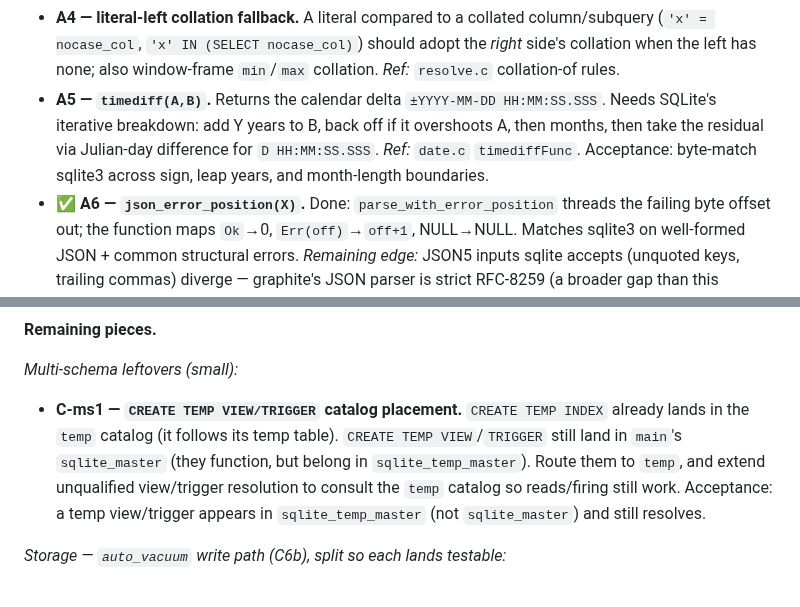
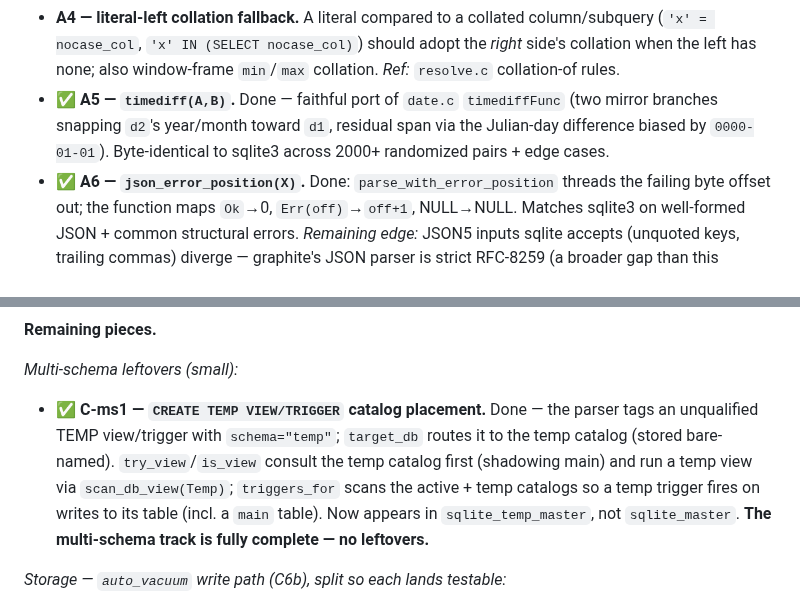
Before and after one commit to KarpelesLab/graphitesql, a Markdown page: ROADMAP.md, 2 parts joined by grey strips. GitHub-like rendering.

Commit message:
docs: changelog + roadmap for timediff (A5) and CREATE TEMP VIEW/TRIGGER (C-ms1)
Both delivered by parallel worktree-isolated agents and merged. Mark A5 and
C-ms1 done; the multi-schema track is now fully complete.

Co-Authored-By: Claude Opus 4.8 (1M context) <noreply@anthropic.com>

```diff
--- a/ROADMAP.md
+++ b/ROADMAP.md
@@ -165,11 +165,10 @@ validation.
   column/subquery (`'x' = nocase_col`, `'x' IN (SELECT nocase_col)`) should adopt
   the *right* side's collation when the left has none; also window-frame
   `min`/`max` collation. *Ref:* `resolve.c` collation-of rules.
-- **A5 — `timediff(A,B)`.** Returns the calendar delta `±YYYY-MM-DD HH:MM:SS.SSS`.
-  Needs SQLite's iterative breakdown: add Y years to B, back off if it overshoots
-  A, then months, then take the residual via Julian-day difference for
-  `D HH:MM:SS.SSS`. *Ref:* `date.c` `timediffFunc`. Acceptance: byte-match
-  sqlite3 across sign, leap years, and month-length boundaries.
+- ✅ **A5 — `timediff(A,B)`.** Done — faithful port of `date.c` `timediffFunc`
+  (two mirror branches snapping `d2`'s year/month toward `d1`, residual span via
+  the Julian-day difference biased by `0000-01-01`). Byte-identical to sqlite3
+  across 2000+ randomized pairs + edge cases.
 - ✅ **A6 — `json_error_position(X)`.** Done: `parse_with_error_position` threads
   the failing byte offset out; the function maps `Ok`→0, `Err(off)`→`off+1`,
   NULL→NULL. Matches sqlite3 on well-formed JSON + common structural errors.
@@ -265,13 +264,14 @@ them (rather than corrupt the ptrmap it can't yet maintain).
 
 *Multi-schema leftovers (small):*
 
-- **C-ms1 — `CREATE TEMP VIEW/TRIGGER` catalog placement.** `CREATE TEMP INDEX`
-  already lands in the `temp` catalog (it follows its temp table). `CREATE TEMP
-  VIEW`/`TRIGGER` still land in `main`'s `sqlite_master` (they function, but
-  belong in `sqlite_temp_master`). Route them to `temp`, and extend unqualified
-  view/trigger resolution to consult the `temp` catalog so reads/firing still
-  work. Acceptance: a temp view/trigger appears in `sqlite_temp_master` (not
-  `sqlite_master`) and still resolves.
+- ✅ **C-ms1 — `CREATE TEMP VIEW/TRIGGER` catalog placement.** Done — the parser
+  tags an unqualified TEMP view/trigger with `schema="temp"`; `target_db` routes
+  it to the temp catalog (stored bare-named). `try_view`/`is_view` consult the
+  temp catalog first (shadowing main) and run a temp view via
+  `scan_db_view(Temp)`; `triggers_for` scans the active + temp catalogs so a temp
+  trigger fires on writes to its table (incl. a `main` table). Now appears in
+  `sqlite_temp_master`, not `sqlite_master`. **The multi-schema track is fully
+  complete — no leftovers.**
 
 *Storage — `auto_vacuum` write path (C6b), split so each lands testable:*
 
```
Also changed, not shown: CHANGELOG.md (+8 -0 lines).
